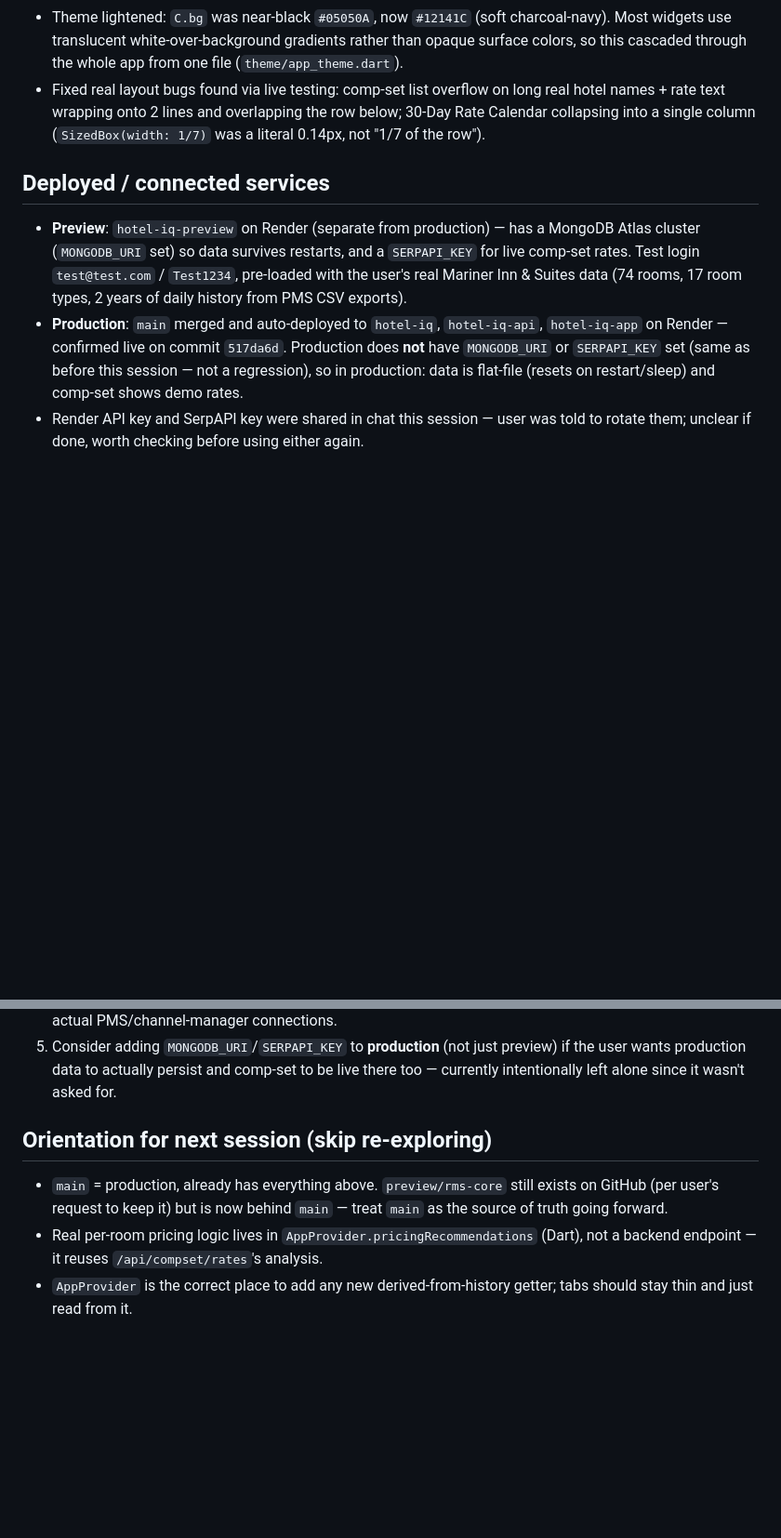
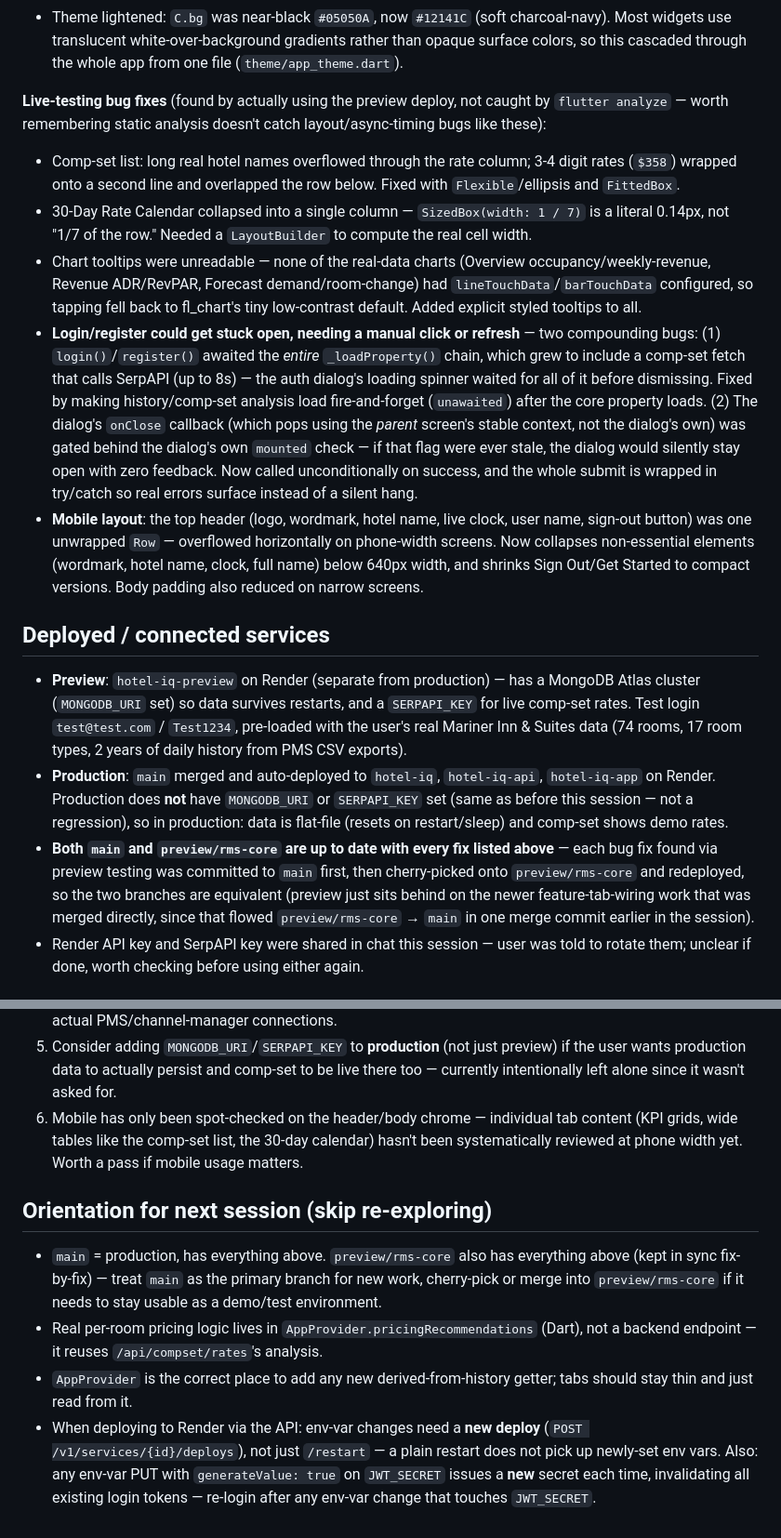
Before and after one commit to Ved2009/hotel-iq, a Markdown page: sessions/session-003.md, 2 parts joined by grey strips. Shown at 93% size. GitHub-like rendering; blank space fills up the shorter version.

Commit message:
docs: update session-003 handoff with live-testing bug fixes

```diff
--- a/sessions/session-003.md
+++ b/sessions/session-003.md
@@ -48,10 +51,38 @@ from it, just check the "Known gaps" section below for what's actually left.
   charcoal-navy). Most widgets use translucent white-over-background
   gradients rather than opaque surface colors, so this cascaded through the
   whole app from one file (`theme/app_theme.dart`).
-- Fixed real layout bugs found via live testing: comp-set list overflow on
-  long real hotel names + rate text wrapping onto 2 lines and overlapping the
-  row below; 30-Day Rate Calendar collapsing into a single column
-  (`SizedBox(width: 1/7)` was a literal 0.14px, not "1/7 of the row").
+
+**Live-testing bug fixes** (found by actually using the preview deploy, not
+caught by `flutter analyze` — worth remembering static analysis doesn't
+catch layout/async-timing bugs like these):
+- Comp-set list: long real hotel names overflowed through the rate column;
+  3-4 digit rates (`$358`) wrapped onto a second line and overlapped the row
+  below. Fixed with `Flexible`/ellipsis and `FittedBox`.
+- 30-Day Rate Calendar collapsed into a single column —
+  `SizedBox(width: 1 / 7)` is a literal 0.14px, not "1/7 of the row." Needed
+  a `LayoutBuilder` to compute the real cell width.
+- Chart tooltips were unreadable — none of the real-data charts (Overview
+  occupancy/weekly-revenue, Revenue ADR/RevPAR, Forecast demand/room-change)
+  had `lineTouchData`/`barTouchData` configured, so tapping fell back to
+  fl_chart's tiny low-contrast default. Added explicit styled tooltips to all.
+- **Login/register could get stuck open, needing a manual click or refresh**
+  — two compounding bugs: (1) `login()`/`register()` awaited the *entire*
+  `_loadProperty()` chain, which grew to include a comp-set fetch that calls
+  SerpAPI (up to 8s) — the auth dialog's loading spinner waited for all of
+  it before dismissing. Fixed by making history/comp-set analysis load
+  fire-and-forget (`unawaited`) after the core property loads. (2) The
+  dialog's `onClose` callback (which pops using the *parent* screen's stable
+  context, not the dialog's own) was gated behind the dialog's own `mounted`
+  check — if that flag were ever stale, the dialog would silently stay open
+  with zero feedback. Now called unconditionally on success, and the whole
+  submit is wrapped in try/catch so real errors surface instead of a silent
+  hang.
+- **Mobile layout**: the top header (logo, wordmark, hotel name, live clock,
+  user name, sign-out button) was one unwrapped `Row` — overflowed
+  horizontally on phone-width screens. Now collapses non-essential elements
+  (wordmark, hotel name, clock, full name) below 640px width, and shrinks
+  Sign Out/Get Started to compact versions. Body padding also reduced on
+  narrow screens.
 
 ## Deployed / connected services
 - **Preview**: `hotel-iq-preview` on Render (separate from production) — has
@@ -60,10 +91,16 @@ from it, just check the "Known gaps" section below for what's actually left.
   `Test1234`, pre-loaded with the user's real Mariner Inn & Suites data (74
   rooms, 17 room types, 2 years of daily history from PMS CSV exports).
 - **Production**: `main` merged and auto-deployed to `hotel-iq`,
-  `hotel-iq-api`, `hotel-iq-app` on Render — confirmed live on commit
-  `517da6d`. Production does **not** have `MONGODB_URI` or `SERPAPI_KEY` set
-  (same as before this session — not a regression), so in production: data is
-  flat-file (resets on restart/sleep) and comp-set shows demo rates.
+  `hotel-iq-api`, `hotel-iq-app` on Render. Production does **not** have
+  `MONGODB_URI` or `SERPAPI_KEY` set (same as before this session — not a
+  regression), so in production: data is flat-file (resets on
+  restart/sleep) and comp-set shows demo rates.
+- **Both `main` and `preview/rms-core` are up to date with every fix listed
+  above** — each bug fix found via preview testing was committed to `main`
+  first, then cherry-picked onto `preview/rms-core` and redeployed, so the
+  two branches are equivalent (preview just sits behind on the newer
+  feature-tab-wiring work that was merged directly, since that flowed
+  `preview/rms-core` → `main` in one merge commit earlier in the session).
 - Render API key and SerpAPI key were shared in chat this session — user was
   told to rotate them; unclear if done, worth checking before using either
   again.
@@ -91,12 +128,23 @@ from it, just check the "Known gaps" section below for what's actually left.
    preview) if the user wants production data to actually persist and comp-set
    to be live there too — currently intentionally left alone since it wasn't
    asked for.
+6. Mobile has only been spot-checked on the header/body chrome — individual
+   tab content (KPI grids, wide tables like the comp-set list, the 30-day
+   calendar) hasn't been systematically reviewed at phone width yet. Worth a
+   pass if mobile usage matters.
 
 ## Orientation for next session (skip re-exploring)
-- `main` = production, already has everything above. `preview/rms-core`
-  still exists on GitHub (per user's request to keep it) but is now behind
-  `main` — treat `main` as the source of truth going forward.
+- `main` = production, has everything above. `preview/rms-core` also has
+  everything above (kept in sync fix-by-fix) — treat `main` as the primary
+  branch for new work, cherry-pick or merge into `preview/rms-core` if it
+  needs to stay usable as a demo/test environment.
 - Real per-room pricing logic lives in `AppProvider.pricingRecommendations`
   (Dart), not a backend endpoint — it reuses `/api/compset/rates`'s analysis.
 - `AppProvider` is the correct place to add any new derived-from-history
   getter; tabs should stay thin and just read from it.
+- When deploying to Render via the API: env-var changes need a **new
+  deploy** (`POST /v1/services/{id}/deploys`), not just `/restart` — a plain
+  restart does not pick up newly-set env vars. Also: any env-var PUT with
+  `generateValue: true` on `JWT_SECRET` issues a **new** secret each time,
+  invalidating all existing login tokens — re-login after any env-var change
+  that touches `JWT_SECRET`.
```
Also changed, not shown: other parts of sessions/session-003.md (+14 -11 lines).
